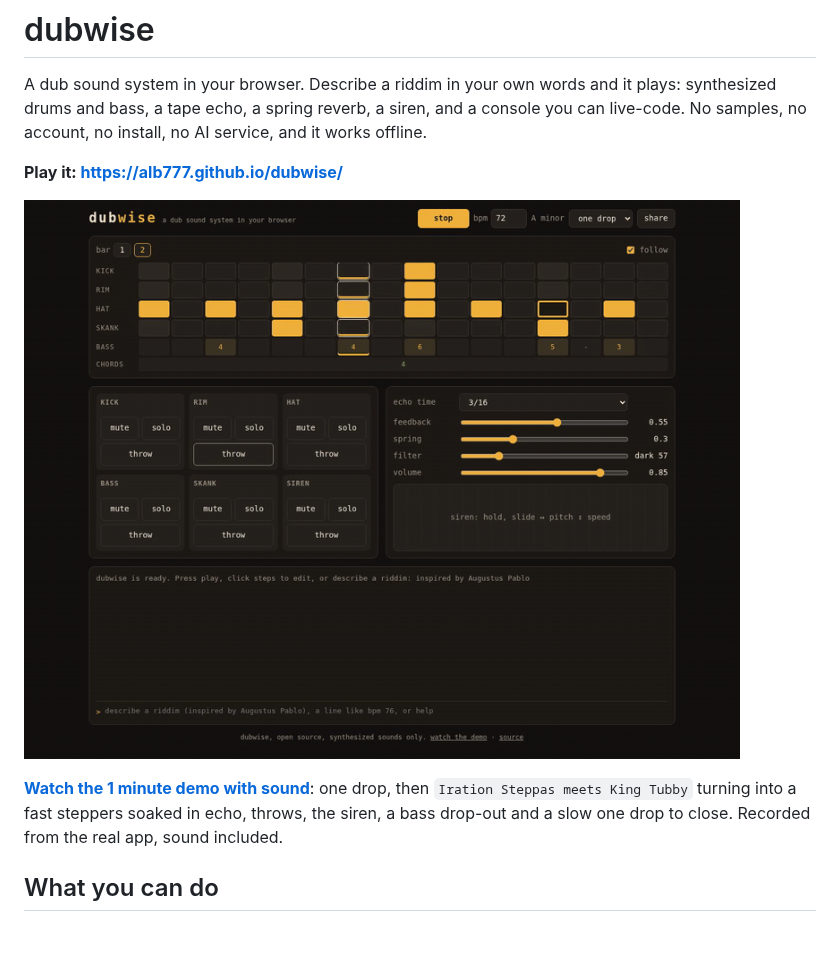
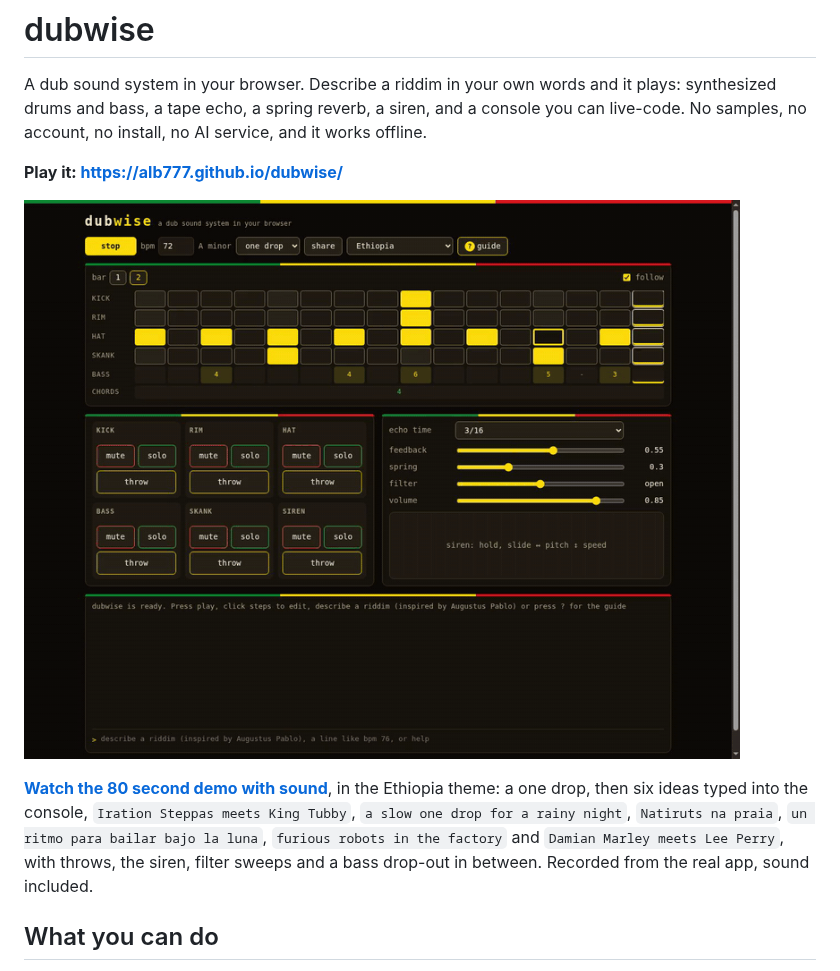
Before and after one commit to alb777/dubwise, a Markdown page: README.md, the part around the change. Drawn GitHub-style; pictures changed too: docs/demo.gif; blank space fills up the shorter version.

Commit message:
docs: demo in the Ethiopia theme with six ideas typed into the console

```diff
--- a/README.md
+++ b/README.md
@@ -6,7 +6,7 @@ A dub sound system in your browser. Describe a riddim in your own words and it p
 
 [![An idea typed into the console becomes a riddim](docs/demo.gif)](https://alb777.github.io/dubwise/docs/demo.mp4)
 
-**[Watch the 1 minute demo with sound](https://alb777.github.io/dubwise/docs/demo.mp4)**: one drop, then `Iration Steppas meets King Tubby` turning into a fast steppers soaked in echo, throws, the siren, a bass drop-out and a slow one drop to close. Recorded from the real app, sound included.
+**[Watch the 80 second demo with sound](https://alb777.github.io/dubwise/docs/demo.mp4)**, in the Ethiopia theme: a one drop, then six ideas typed into the console, `Iration Steppas meets King Tubby`, `a slow one drop for a rainy night`, `Natiruts na praia`, `un ritmo para bailar bajo la luna`, `furious robots in the factory` and `Damian Marley meets Lee Perry`, with throws, the siren, filter sweeps and a bass drop-out in between. Recorded from the real app, sound included.
 
 ## What you can do
 
```
Also changed, not shown: 2 other files.
